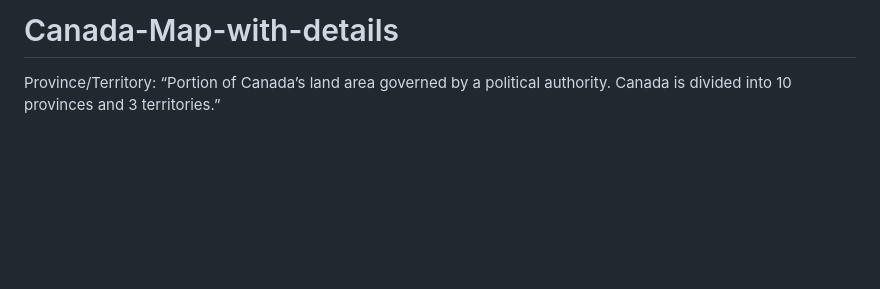
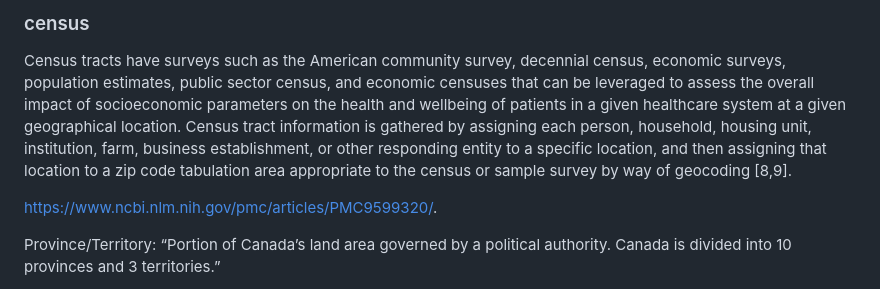
Before and after one commit to rampedro/Canada-Map-with-details, a Markdown page: README.md, the part around the change. GitHub-like rendering; blank space fills up the shorter version.

```diff
--- a/README.md
+++ b/README.md
@@ -1,4 +1,13 @@
-# Canada-Map-with-details
+
+
+
+### census
+
+Census tracts have surveys such as the American community survey, decennial census, economic surveys, population estimates, public sector census, and economic censuses that can be leveraged to assess the overall impact of socioeconomic parameters on the health and wellbeing of patients in a given healthcare system at a given geographical location. Census tract information is gathered by assigning each person, household, housing unit, institution, farm, business establishment, or other responding entity to a specific location, and then assigning that location to a zip code tabulation area appropriate to the census or sample survey by way of geocoding [8,9].
+
+
+https://www.ncbi.nlm.nih.gov/pmc/articles/PMC9599320/.
+
 
 Province/Territory: “Portion of Canada’s land area governed by a political authority. Canada is divided into 10 provinces and 3 territories.”
 
```
